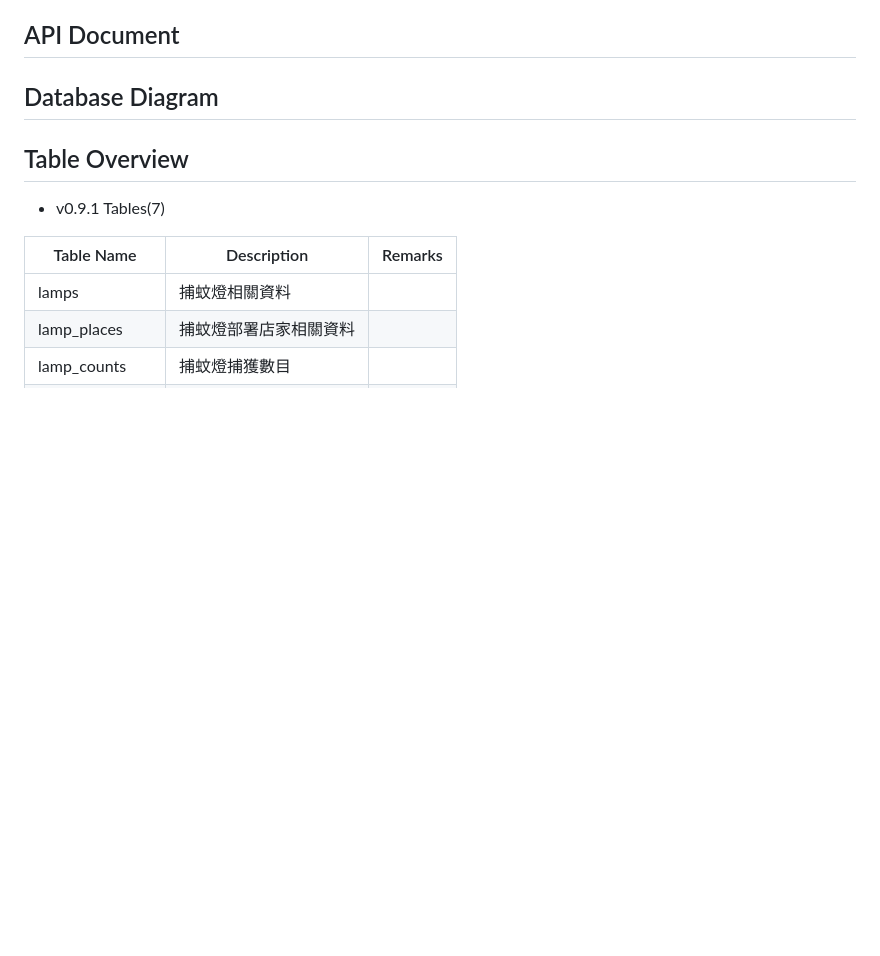
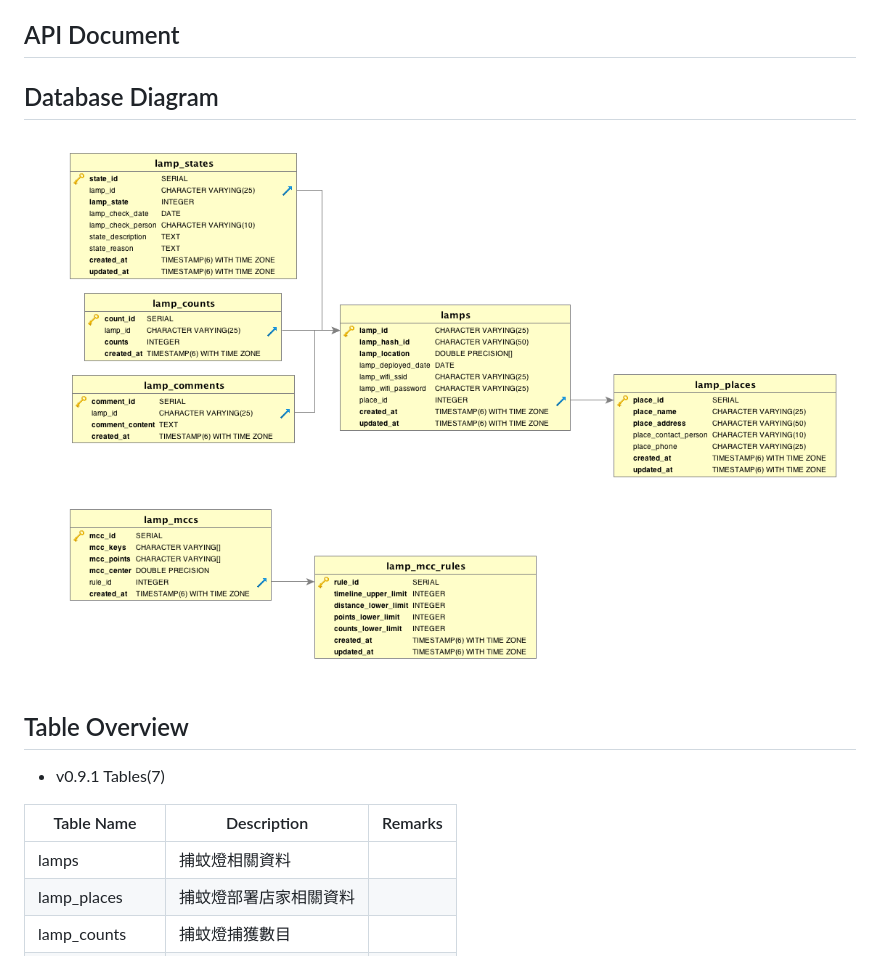
Before and after one commit to NCKU-CCS/Mosquitokiller-Bucket-API, a Markdown page: README.md, the part around the change. Drawn GitHub-style; pictures changed too: diagram.png (added); blank space fills up the shorter version.

Commit message:
[Add] DB diagram

```diff
--- a/README.md
+++ b/README.md
@@ -18,9 +18,9 @@ Dengue Lamps & Minimal covering circle API
 
 ## API Document
 
-
 ## Database Diagram
 
+![Database diagram](./diagram.png)
 
 ## Table Overview
 
```
